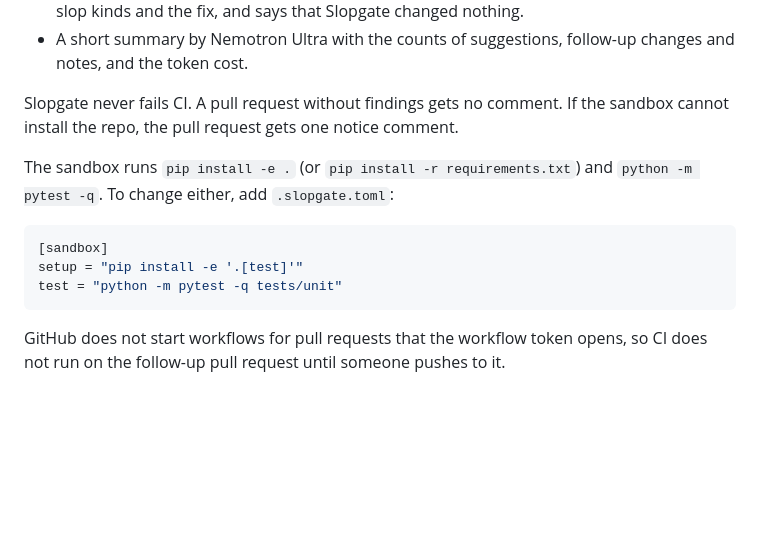
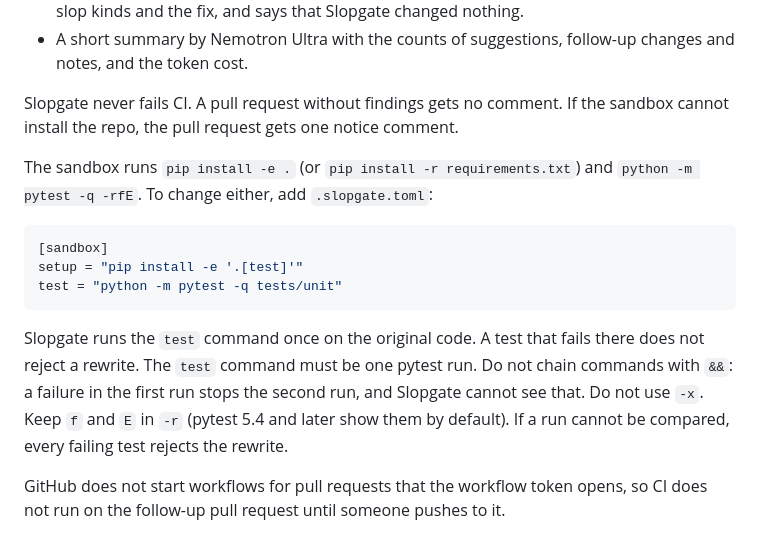
Before and after one commit to agno-nymous/slopgate, a Markdown page: README.md, the part around the change. GitHub-like rendering; blank space fills up the shorter version.

````diff
--- a/README.md
+++ b/README.md
@@ -39,13 +39,15 @@ To let Slopgate open follow-up pull requests, turn on **Settings > Actions > Gen
 
 Slopgate never fails CI. A pull request without findings gets no comment. If the sandbox cannot install the repo, the pull request gets one notice comment.
 
-The sandbox runs `pip install -e .` (or `pip install -r requirements.txt`) and `python -m pytest -q`. To change either, add `.slopgate.toml`:
+The sandbox runs `pip install -e .` (or `pip install -r requirements.txt`) and `python -m pytest -q -rfE`. To change either, add `.slopgate.toml`:
 
 ```toml
 [sandbox]
 setup = "pip install -e '.[test]'"
 test = "python -m pytest -q tests/unit"
 ```
+
+Slopgate runs the `test` command once on the original code. A test that fails there does not reject a rewrite. The `test` command must be one pytest run. Do not chain commands with `&&`: a failure in the first run stops the second run, and Slopgate cannot see that. Do not use `-x`. Keep `f` and `E` in `-r` (pytest 5.4 and later show them by default). If a run cannot be compared, every failing test rejects the rewrite.
 
 GitHub does not start workflows for pull requests that the workflow token opens, so CI does not run on the follow-up pull request until someone pushes to it.
 
````
Also changed, not shown: CLAUDE.md (+1 -1 lines), spec.md (+1 -1 lines).
